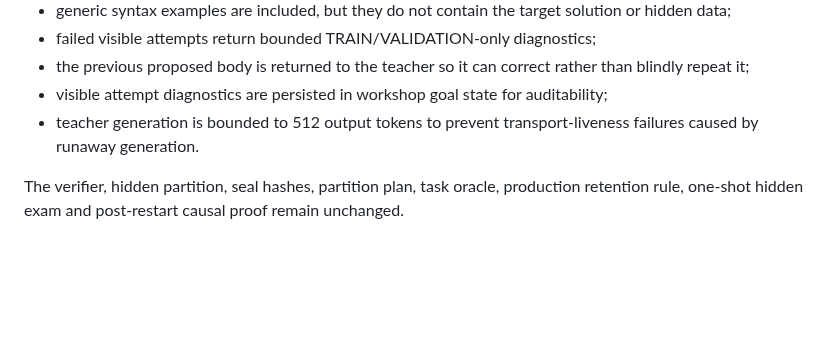
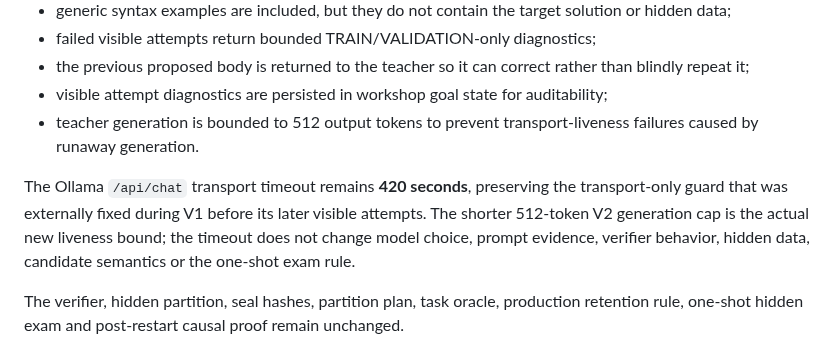
Before and after one commit to vadorus/Jade-genesis, a Markdown page: docs/LEARNING_TRIAL_POLICY_0.1.21_V2.md, the part around the change. Drawn GitHub-style; blank space fills up the shorter version.

Commit message:
Document inherited V2 teacher transport timeout

```diff
--- a/docs/LEARNING_TRIAL_POLICY_0.1.21_V2.md
+++ b/docs/LEARNING_TRIAL_POLICY_0.1.21_V2.md
@@ -23,6 +23,8 @@ Only the teacher-facing visible-learning contract changes:
 - the previous proposed body is returned to the teacher so it can correct rather than blindly repeat it;
 - visible attempt diagnostics are persisted in workshop goal state for auditability;
 - teacher generation is bounded to 512 output tokens to prevent transport-liveness failures caused by runaway generation.
+
+The Ollama `/api/chat` transport timeout remains **420 seconds**, preserving the transport-only guard that was externally fixed during V1 before its later visible attempts. The shorter 512-token V2 generation cap is the actual new liveness bound; the timeout does not change model choice, prompt evidence, verifier behavior, hidden data, candidate semantics or the one-shot exam rule.
 
 The verifier, hidden partition, seal hashes, partition plan, task oracle, production retention rule, one-shot hidden exam and post-restart causal proof remain unchanged.
 
```
